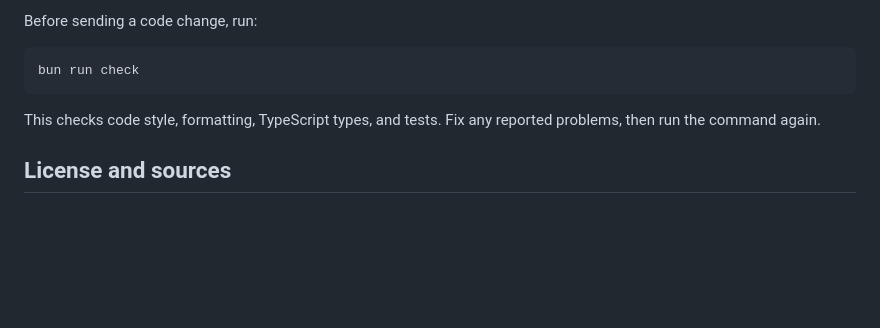
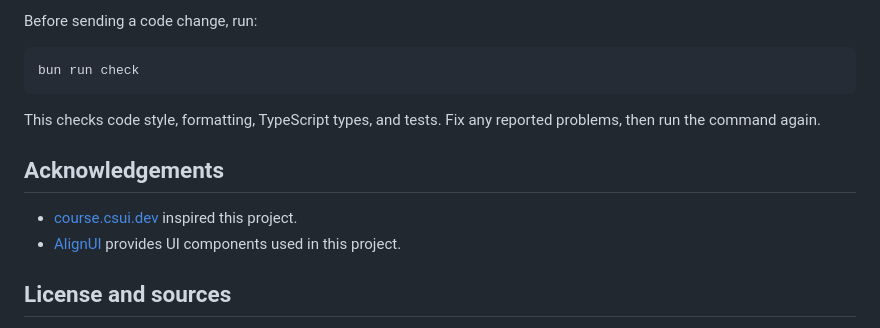
Before and after one commit to Andhiki/g-13, a Markdown page: README.md, the part around the change. Rendered like a GitHub page; blank space fills up the shorter version.

Commit message:
docs: acknowledge project inspiration and UI components

```diff
--- a/README.md
+++ b/README.md
@@ -105,6 +105,11 @@ bun run check
 This checks code style, formatting, TypeScript types, and tests. Fix any reported
 problems, then run the command again.
 
+## Acknowledgements
+
+- [course.csui.dev](https://course.csui.dev) inspired this project.
+- [AlignUI](https://www.alignui.com) provides UI components used in this project.
+
 ## License and sources
 
 Original code and documentation are available under the [MIT license](LICENSE).
```
